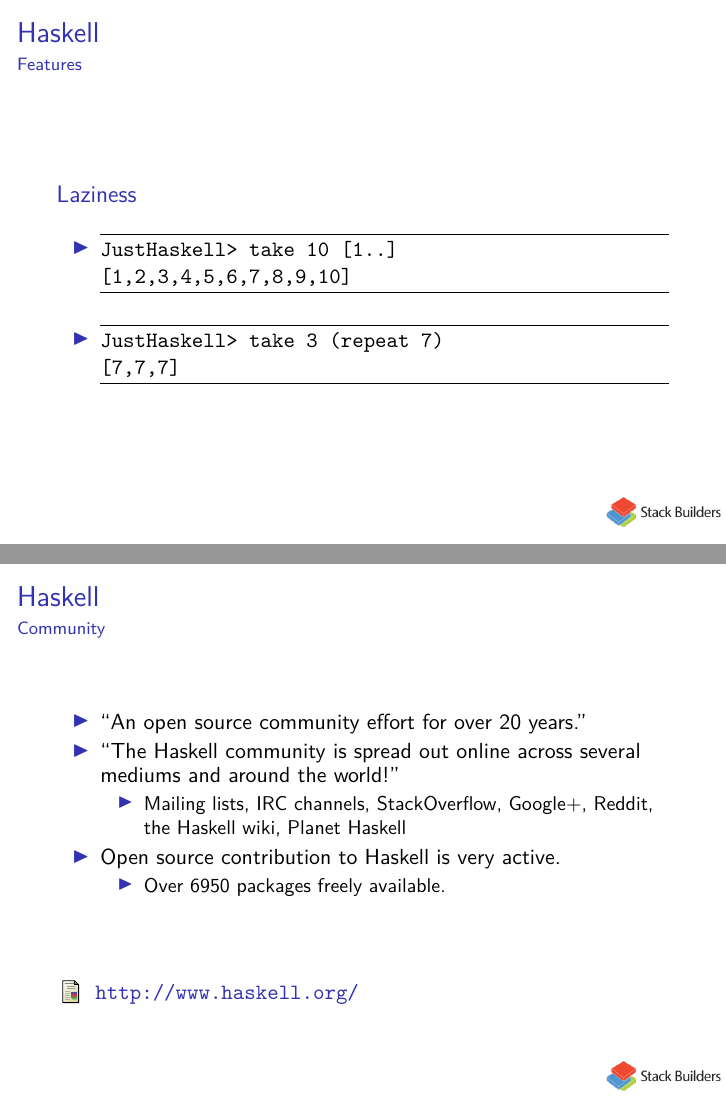
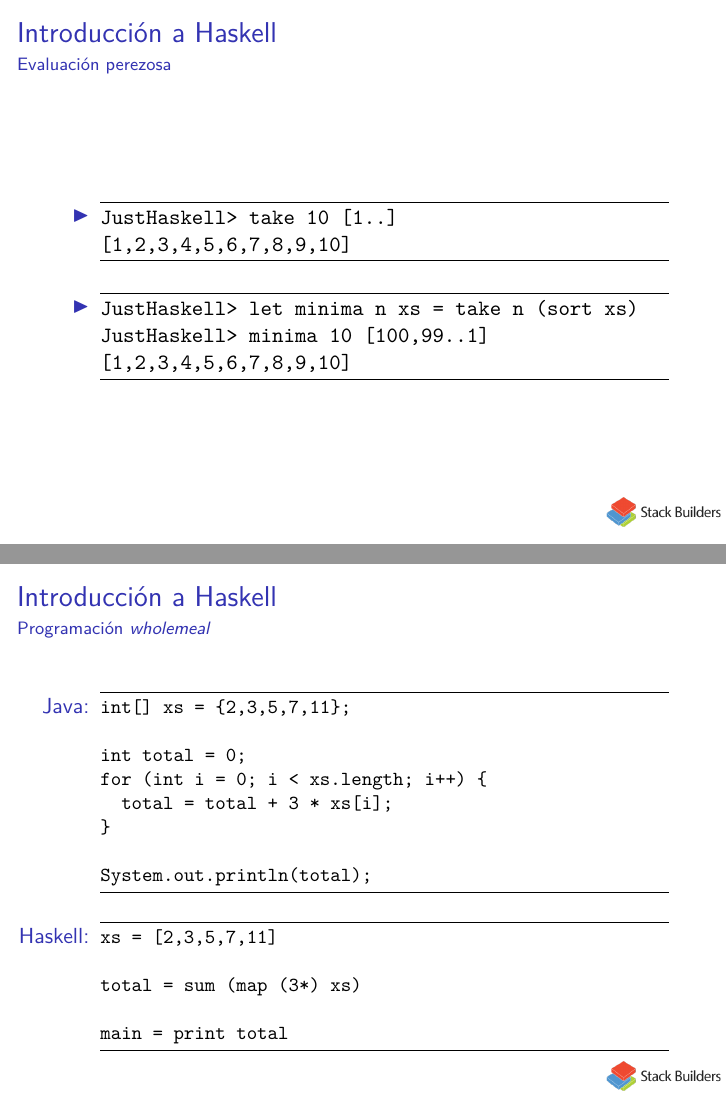
Before and after one commit to stackbuilders/just-haskell, LaTeX slides (just-haskell.tex): pages 9 and 10 of 11 before the commit and pages 10 and 11 of 13 after it, joined at a grey line. Compiled offline with XeLaTeX.

Commit message:
s/English/Spanish

```diff
--- a/just-haskell.tex
+++ b/just-haskell.tex
@@ -14,11 +14,10 @@
 \DefineShortVerb{\|}
 \DefineVerbatimEnvironment{code}{Verbatim}{frame=lines}
 
-\title{Haskell}
-\subtitle{An advanced purely-functional programming language}
-\author{}
+\title{Introducción a Haskell}
+\author{Juan Pedro Villa Isaza}
 \institute{Stack Builders}
-\date{November 27, 2014}
+\date{27 de noviembre de 2014}
 
 \logo{\includegraphics[height=0.5cm]{stackbuilders.png}}
 
@@ -31,6 +30,6 @@
 %%%%%%%%%%%%%%%%%%%%%%%%%%%%%%%%%%%%%%%%%%%%%%%%%%%%%%%%%%%%%%%%%%%%%%%%%%%%%%
 
 \begin{frame}
-  \frametitle{Haskell}
+  \frametitle{Introducción a Haskell}
 
   \begin{center}
@@ -41,3 +40,4 @@
 %%%%%%%%%%%%%%%%%%%%%%%%%%%%%%%%%%%%%%%%%%%%%%%%%%%%%%%%%%%%%%%%%%%%%%%%%%%%%%
 
 \begin{frame}[fragile]
+  \frametitle{Introducción a Haskell}
@@ -64,8 +63,8 @@ Hello, World!
 %%%%%%%%%%%%%%%%%%%%%%%%%%%%%%%%%%%%%%%%%%%%%%%%%%%%%%%%%%%%%%%%%%%%%%%%%%%%%%
 
 \begin{frame}[fragile]
-  \frametitle{Haskell}
-  \framesubtitle{Hello, World?}
+  \frametitle{Introducción a Haskell}
+  \framesubtitle{¿Hola, mundo?}
 
   \begin{itemize}
   \item
@@ -75,18 +74,22 @@ $ cat JustHaskell.hs
 factorial :: Integer -> Integer
 factorial 0 = 1
 factorial n = n * factorial (n - 1)
+...
     \end{code}
   \item
     \begin{code}
 $ ghci JustHaskell.hs
+...
 JustHaskell> factorial 5
 120
     \end{code}
   \end{itemize}
 \end{frame}
 
+%%%%%%%%%%%%%%%%%%%%%%%%%%%%%%%%%%%%%%%%%%%%%%%%%%%%%%%%%%%%%%%%%%%%%%%%%%%%%%
+
 \begin{frame}[fragile]
-  \frametitle{Haskell}
+  \frametitle{Introducción a Haskell}
   \framesubtitle{Quicksort}
 
   \scriptsize
@@ -102,5 +105,4 @@ qsort (x:xs) =
 %%%%%%%%%%%%%%%%%%%%%%%%%%%%%%%%%%%%%%%%%%%%%%%%%%%%%%%%%%%%%%%%%%%%%%%%%%%%%%
 
 \begin{frame}[fragile]
-  \frametitle{Haskell}
-  \framesubtitle{Features}
+  \frametitle{Introducción a Haskell}
@@ -108,0 +131 @@ qsort (x:xs) =
+  \frametitle{Introducción a Haskell}
@@ -109,3 +155,6 @@ qsort (x:xs) =
+  \frametitle{Introducción a Haskell}
+  \framesubtitle{Tipado estático}
+
   \begin{itemize}
   \item
     \begin{code}
@@ -126,3 +174,4 @@ JustHaskell> False && "True"
 %%%%%%%%%%%%%%%%%%%%%%%%%%%%%%%%%%%%%%%%%%%%%%%%%%%%%%%%%%%%%%%%%%%%%%%%%%%%%%
 
 \begin{frame}[fragile]
+  \frametitle{Introducción a Haskell}
@@ -176,10 +198,9 @@ sum :: Num a => [a] -> a
 %%%%%%%%%%%%%%%%%%%%%%%%%%%%%%%%%%%%%%%%%%%%%%%%%%%%%%%%%%%%%%%%%%%%%%%%%%%%%%
 
 \begin{frame}[fragile]
-  \frametitle{Haskell}
-  \framesubtitle{Features}
+  \frametitle{Introducción a Haskell}
+  \framesubtitle{Evaluación perezosa}
 
-  \begin{block}{Laziness}
   \begin{itemize}
   \item
     \begin{code}
@@ -187,36 +208,70 @@ JustHaskell> take 10 [1..]
 [1,2,3,4,5,6,7,8,9,10]
     \end{code}
   \item
+    %% Taken from Real World Haskell (p. xxiv).
     \begin{code}
-JustHaskell> take 3 (repeat 7)
-[7,7,7]
+JustHaskell> let minima n xs = take n (sort xs)
+JustHaskell> minima 10 [100,99..1]
+[1,2,3,4,5,6,7,8,9,10]
     \end{code}
   \end{itemize}
-  \end{block}
+\end{frame}
+
+%%%%%%%%%%%%%%%%%%%%%%%%%%%%%%%%%%%%%%%%%%%%%%%%%%%%%%%%%%%%%%%%%%%%%%%%%%%%%%
+
+\begin{frame}[fragile]
+  \frametitle{Introducción a Haskell}
+  \framesubtitle{Programación \emph{wholemeal}}
+
+  %% Taken from Brent Yorgey's Introduction to Haskell (Haskell
+  %% Basics).
+  \begin{itemize}
+  \item[Java:]
+    \small
+    \begin{code}
+int[] xs = {2,3,5,7,11};
+
+int total = 0;
+for (int i = 0; i < xs.length; i++) {
+  total = total + 3 * xs[i];
+}
+
+System.out.println(total);
+    \end{code}
+    \normalsize
+  \item[Haskell:]
+    \small
+    \begin{code}
+xs = [2,3,5,7,11]
+
+total = sum (map (3*) xs)
+
+main = print total
+    \end{code}
+    \normalsize
+  \end{itemize}
 \end{frame}
 
 %%%%%%%%%%%%%%%%%%%%%%%%%%%%%%%%%%%%%%%%%%%%%%%%%%%%%%%%%%%%%%%%%%%%%%%%%%%%%%
 
 \begin{frame}
-  \frametitle{Haskell}
-  \framesubtitle{Community}
+  \frametitle{Introducción a Haskell}
+  \framesubtitle{Comunidad}
 
   \begin{itemize}
   \item
-    ``An open source community effort for over 20 years.''
+    ``Un esfuerzo de más de 20 años por parte de la comunidad de
+    código abierto''.
   \item
-    ``The Haskell community is spread out online across several mediums and
-    around the world!''
-    \begin{itemize}
-    \item Mailing lists, IRC channels, StackOverflow, Google+, Reddit,
-      the Haskell wiki, Planet Haskell
-    \end{itemize}
+    Wiki.
   \item
-    Open source contribution to Haskell is very active.
-    \begin{itemize}
+    Canales de IRC, listas de correo.
   \item
-      Over 6950 packages freely available.
-    \end{itemize}
+    Google+, Planet Haskell, Reddit, Stack Overflow.
+  \item
+    Más de 6950 paquetes.
+  \item
+    ...
   \end{itemize}
   \vfill
   \begin{thebibliography}{Haskell}
@@ -228,8 +283,8 @@ JustHaskell> take 3 (repeat 7)
 %%%%%%%%%%%%%%%%%%%%%%%%%%%%%%%%%%%%%%%%%%%%%%%%%%%%%%%%%%%%%%%%%%%%%%%%%%%%%%
 
 \begin{frame}
-  \frametitle{Haskell}
-  \framesubtitle{Documentation}
+  \frametitle{Introducción a Haskell}
+  \framesubtitle{Bibliografía}
 
   \begin{thebibliography}{O'Sullivan, Goerzen, and Stewart 2008}
   \setbeamertemplate{bibliography item}[book]
```
Also changed, not shown: README.md, just-haskell.tex (84 more changed lines), 1 other file. Lines whose indentation alone changed are shown as unchanged.
